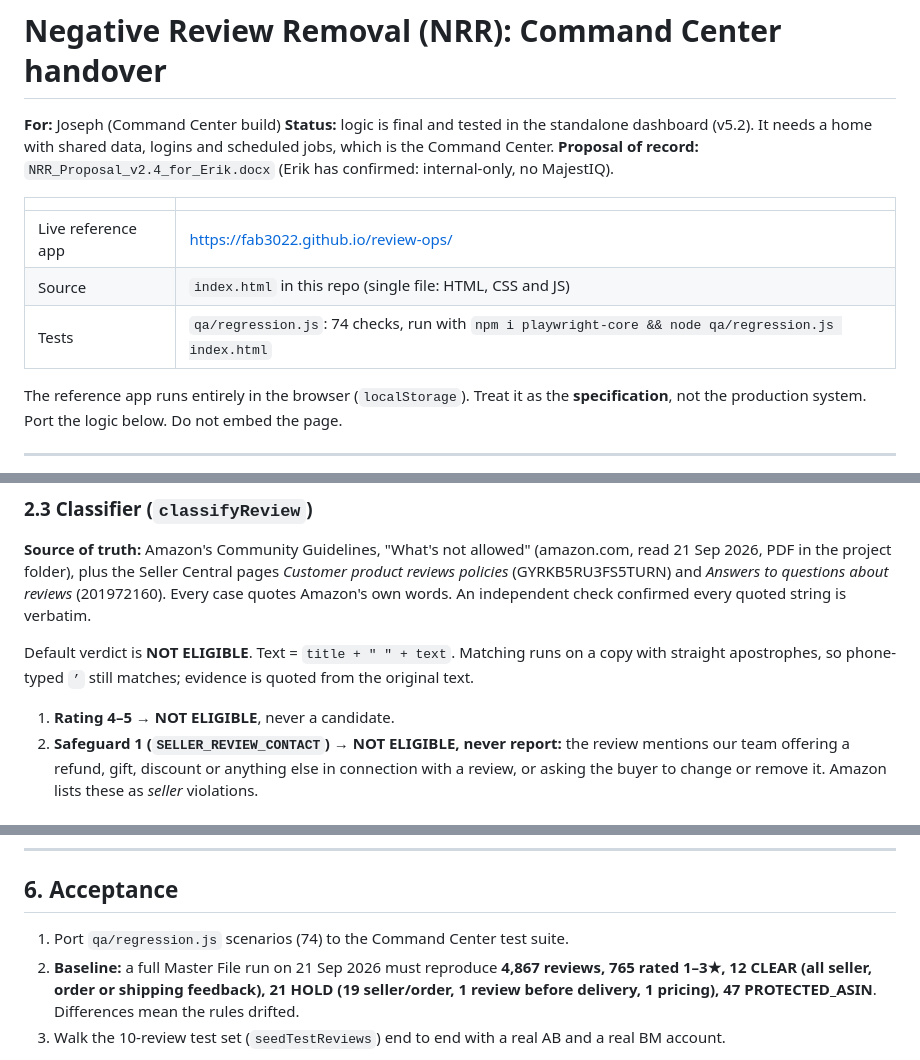
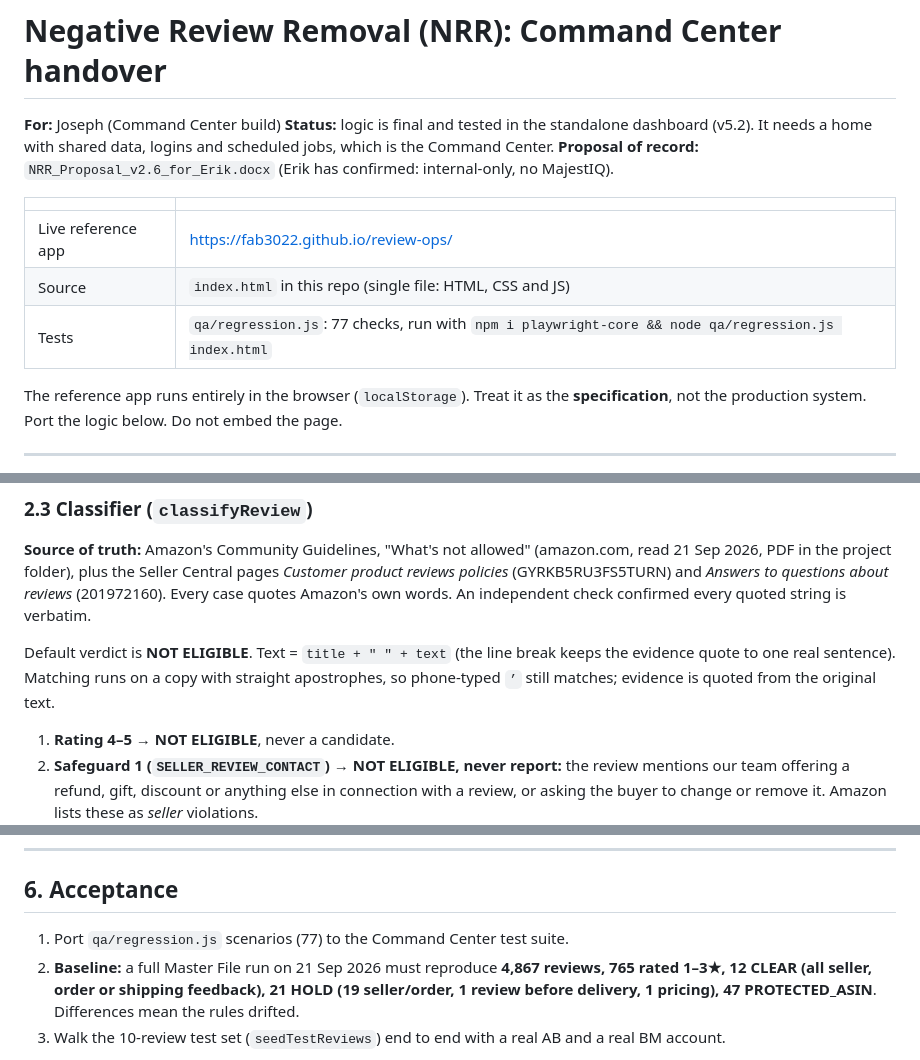
Before and after one commit to FAB3022/review-ops, a Markdown page: docs/COMMAND_CENTER_HANDOFF.md, 3 parts joined by grey strips. GitHub-like rendering.

Commit message:
Handover: proposal v2.6, 77 checks, title/body separator
Co-Authored-By: Claude Opus 5 (1M context) <noreply@anthropic.com>

```diff
--- a/docs/COMMAND_CENTER_HANDOFF.md
+++ b/docs/COMMAND_CENTER_HANDOFF.md
@@ -2,13 +2,13 @@
 
 **For:** Joseph (Command Center build)
 **Status:** logic is final and tested in the standalone dashboard (v5.2). It needs a home with shared data, logins and scheduled jobs, which is the Command Center.
-**Proposal of record:** `NRR_Proposal_v2.4_for_Erik.docx` (Erik has confirmed: internal-only, no MajestIQ).
+**Proposal of record:** `NRR_Proposal_v2.6_for_Erik.docx` (Erik has confirmed: internal-only, no MajestIQ).
 
 | | |
 |---|---|
 | Live reference app | https://fab3022.github.io/review-ops/ |
 | Source | `index.html` in this repo (single file: HTML, CSS and JS) |
-| Tests | `qa/regression.js`: 74 checks, run with `npm i playwright-core && node qa/regression.js index.html` |
+| Tests | `qa/regression.js`: 77 checks, run with `npm i playwright-core && node qa/regression.js index.html` |
 
 The reference app runs entirely in the browser (`localStorage`). Treat it as the **specification**, not the production system. Port the logic below. Do not embed the page.
 
@@ -57,7 +57,8 @@ If there is no review ID but the link matches `/customer-reviews\/(R[A-Z0-9]{8,}
 ### 2.3 Classifier (`classifyReview`)
 **Source of truth:** Amazon's Community Guidelines, "What's not allowed" (amazon.com, read 21 Sep 2026, PDF in the project folder), plus the Seller Central pages *Customer product reviews policies* (GYRKB5RU3FS5TURN) and *Answers to questions about reviews* (201972160). Every case quotes Amazon's own words. An independent check confirmed every quoted string is verbatim.
 
-Default verdict is **NOT ELIGIBLE**. Text = `title + " " + text`. Matching runs on a copy with straight apostrophes, so phone-typed `’` still matches; evidence is quoted from the original text.
+Default verdict is **NOT ELIGIBLE**. Text = `title + "
+" + text` (the line break keeps the evidence quote to one real sentence). Matching runs on a copy with straight apostrophes, so phone-typed `’` still matches; evidence is quoted from the original text.
 
 1. **Rating 4–5 → NOT ELIGIBLE**, never a candidate.
 2. **Safeguard 1 (`SELLER_REVIEW_CONTACT`) → NOT ELIGIBLE, never report:** the review mentions our team offering a refund, gift, discount or anything else in connection with a review, or asking the buyer to change or remove it. Amazon lists these as *seller* violations.
@@ -172,7 +173,7 @@ Validation needed · approval needed (to the brand's BM) · case ready to submit
 ---
 
 ## 6. Acceptance
-1. Port `qa/regression.js` scenarios (74) to the Command Center test suite.
+1. Port `qa/regression.js` scenarios (77) to the Command Center test suite.
 2. **Baseline:** a full Master File run on 21 Sep 2026 must reproduce **4,867 reviews, 765 rated 1–3★, 12 CLEAR (all seller, order or shipping feedback), 21 HOLD (19 seller/order, 1 review before delivery, 1 pricing), 47 PROTECTED_ASIN**. Differences mean the rules drifted.
 3. Walk the 10-review test set (`seedTestReviews`) end to end with a real AB and a real BM account.
 
```
